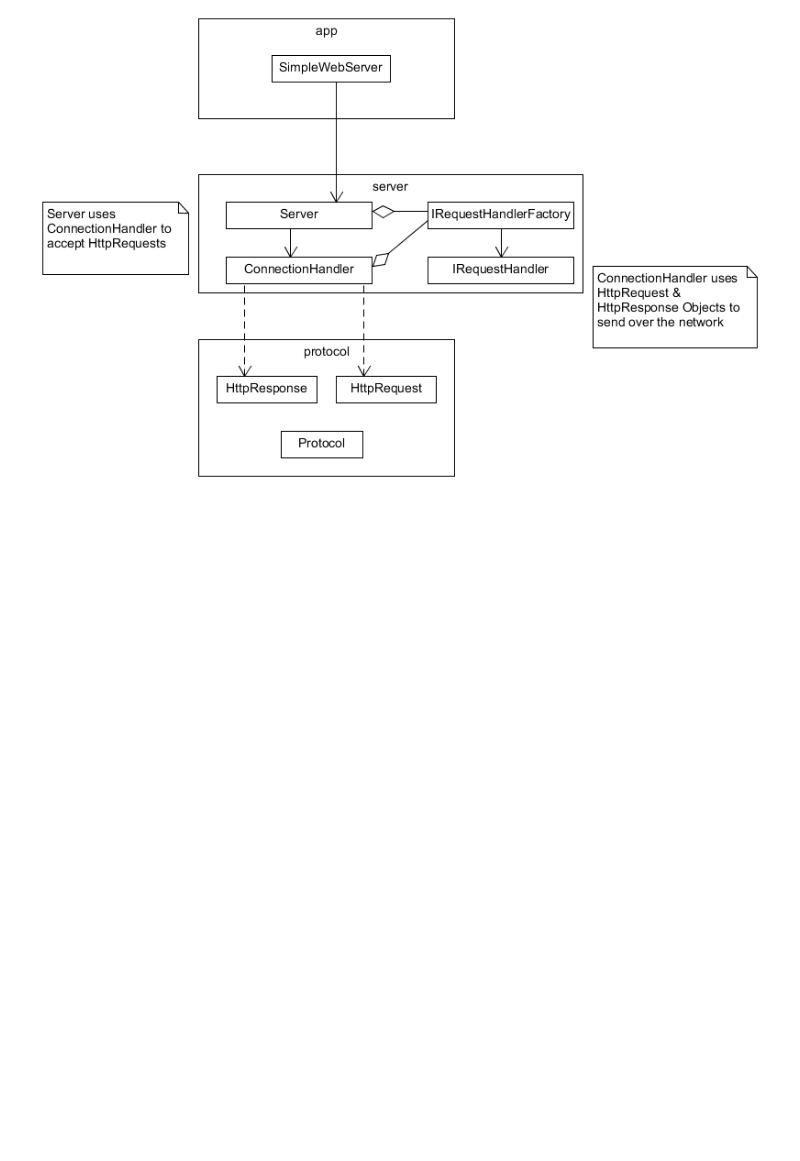
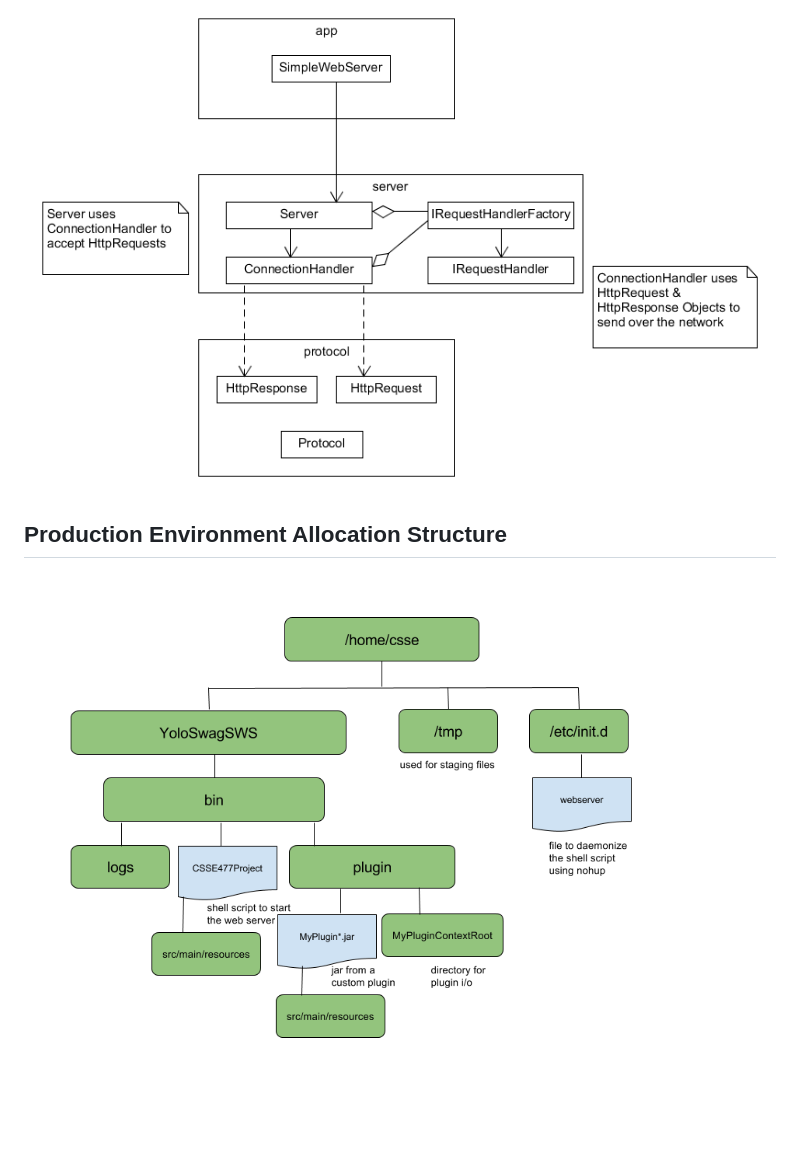
Before and after one commit to CSSE-477/CSSE477Project, a Markdown page: README.md, the part around the change. GitHub-like rendering; pictures changed too: docs/AllocationDiagram.png (added); blank space fills up the shorter version.

Commit message:
add allocation diagram

```diff
--- a/README.md
+++ b/README.md
@@ -27,3 +27,6 @@ For Servlet plugins, there are a few requirements that must be met to stand up y
 
 ## Module Diagram
 ![Module Diagram](docs/ModuleDiagram.png)
+
+## Production Environment Allocation Structure
+![Allocation Diagram](docs/AllocationDiagram.png)
```
